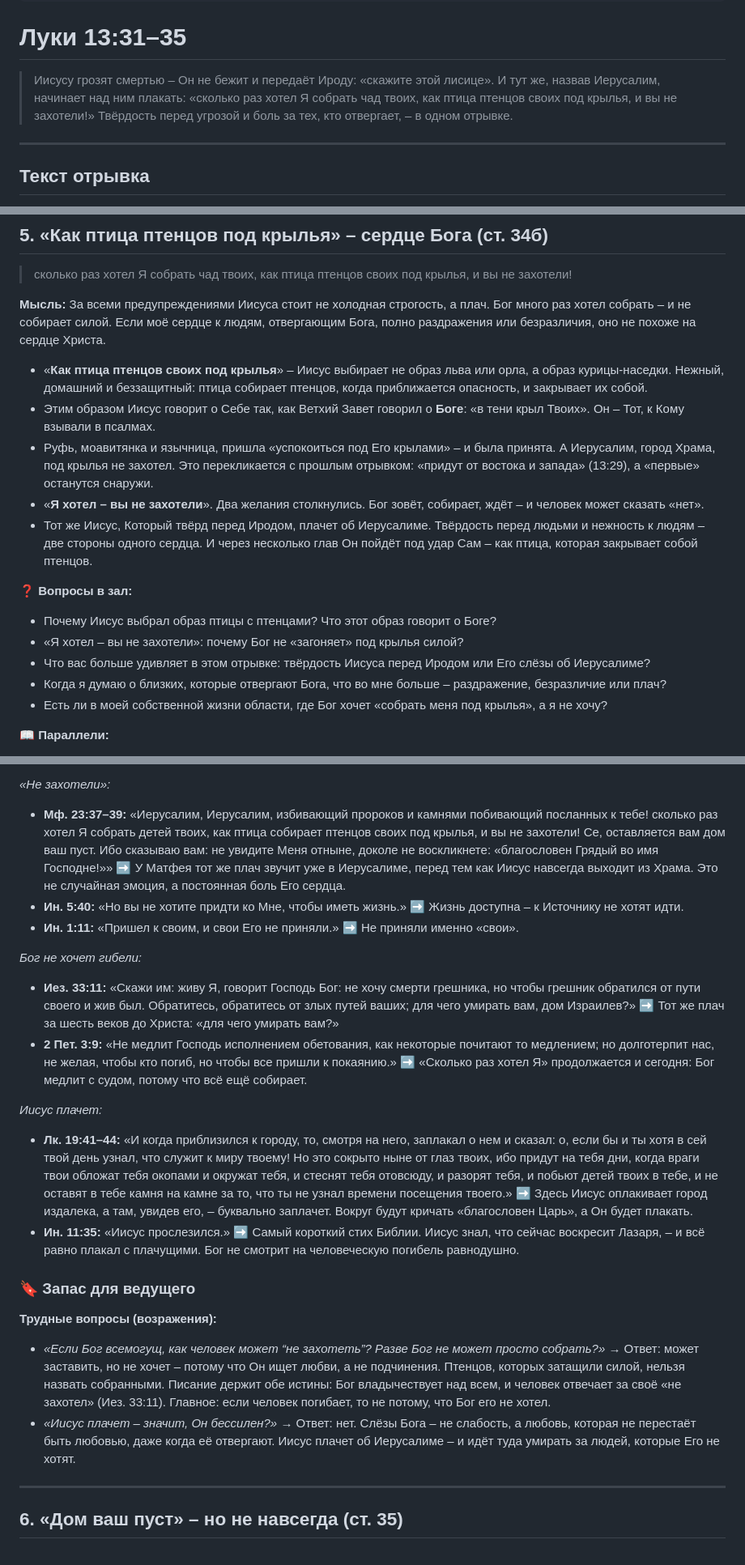
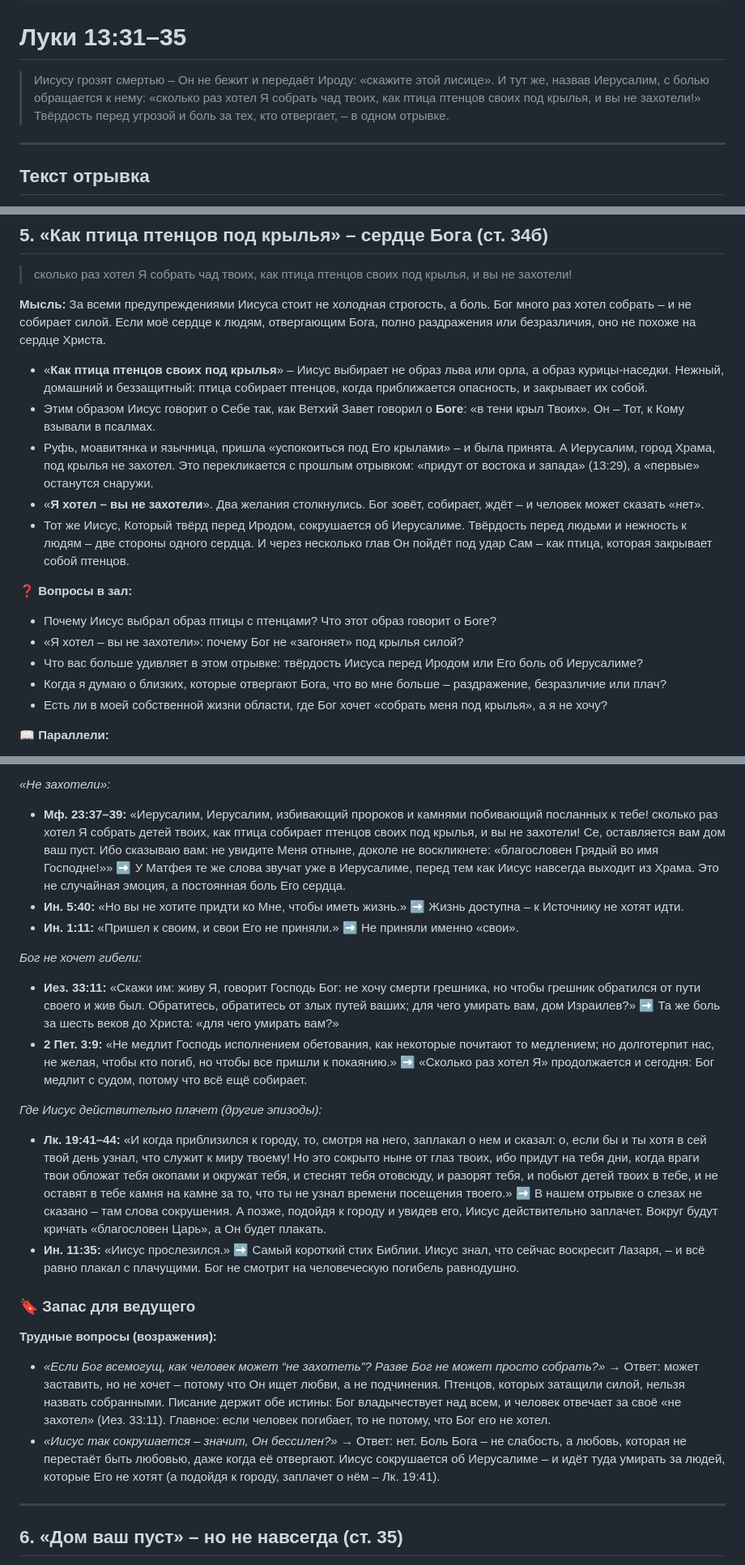
Before and after one commit to dik-garri/mol, a Markdown page: luki/Луки-13_31-35.md, 3 parts joined by grey strips. Shown at 81% size. Rendered like a GitHub page.

Commit message:
Луки 13:31–35: убраны «слёзы» Иисуса в ст. 34–35 – в тексте их нет; слёзы только в Лк. 19:41 и Ин. 11:35
Co-Authored-By: Claude Opus 5.5 (1M context) <noreply@anthropic.com>

```diff
--- a/luki/Луки-13_31-35.md
+++ b/luki/Луки-13_31-35.md
@@ -6,7 +6,7 @@ tags: ["Лк. 13", "Ирод", "лисица", "страх перед людьм
 ---
 
 # Луки 13:31–35
-> Иисусу грозят смертью – Он не бежит и передаёт Ироду: «скажите этой лисице». И тут же, назвав Иерусалим, начинает над ним плакать: «сколько раз хотел Я собрать чад твоих, как птица птенцов своих под крылья, и вы не захотели!» Твёрдость перед угрозой и боль за тех, кто отвергает, – в одном отрывке.
+> Иисусу грозят смертью – Он не бежит и передаёт Ироду: «скажите этой лисице». И тут же, назвав Иерусалим, с болью обращается к нему: «сколько раз хотел Я собрать чад твоих, как птица птенцов своих под крылья, и вы не захотели!» Твёрдость перед угрозой и боль за тех, кто отвергает, – в одном отрывке.
 
 ---
 
@@ -157,18 +157,18 @@ tags: ["Лк. 13", "Ирод", "лисица", "страх перед людьм
 
 > сколько раз хотел Я собрать чад твоих, как птица птенцов своих под крылья, и вы не захотели!
 
-**Мысль:** За всеми предупреждениями Иисуса стоит не холодная строгость, а плач. Бог много раз хотел собрать – и не собирает силой. Если моё сердце к людям, отвергающим Бога, полно раздражения или безразличия, оно не похоже на сердце Христа.
+**Мысль:** За всеми предупреждениями Иисуса стоит не холодная строгость, а боль. Бог много раз хотел собрать – и не собирает силой. Если моё сердце к людям, отвергающим Бога, полно раздражения или безразличия, оно не похоже на сердце Христа.
 
 - «**Как птица птенцов своих под крылья**» – Иисус выбирает не образ льва или орла, а образ курицы-наседки. Нежный, домашний и беззащитный: птица собирает птенцов, когда приближается опасность, и закрывает их собой.
 - Этим образом Иисус говорит о Себе так, как Ветхий Завет говорил о **Боге**: «в тени крыл Твоих». Он – Тот, к Кому взывали в псалмах.
 - Руфь, моавитянка и язычница, пришла «успокоиться под Его крылами» – и была принята. А Иерусалим, город Храма, под крылья не захотел. Это перекликается с прошлым отрывком: «придут от востока и запада» (13:29), а «первые» останутся снаружи.
 - «**Я хотел – вы не захотели**». Два желания столкнулись. Бог зовёт, собирает, ждёт – и человек может сказать «нет».
-- Тот же Иисус, Который твёрд перед Иродом, плачет об Иерусалиме. Твёрдость перед людьми и нежность к людям – две стороны одного сердца. И через несколько глав Он пойдёт под удар Сам – как птица, которая закрывает собой птенцов.
+- Тот же Иисус, Который твёрд перед Иродом, сокрушается об Иерусалиме. Твёрдость перед людьми и нежность к людям – две стороны одного сердца. И через несколько глав Он пойдёт под удар Сам – как птица, которая закрывает собой птенцов.
 
 ❓ **Вопросы в зал:**
 - Почему Иисус выбрал образ птицы с птенцами? Что этот образ говорит о Боге?
 - «Я хотел – вы не захотели»: почему Бог не «загоняет» под крылья силой?
-- Что вас больше удивляет в этом отрывке: твёрдость Иисуса перед Иродом или Его слёзы об Иерусалиме?
+- Что вас больше удивляет в этом отрывке: твёрдость Иисуса перед Иродом или Его боль об Иерусалиме?
 - Когда я думаю о близких, которые отвергают Бога, что во мне больше – раздражение, безразличие или плач?
 - Есть ли в моей собственной жизни области, где Бог хочет «собрать меня под крылья», а я не хочу?
 
@@ -183,23 +183,23 @@ tags: ["Лк. 13", "Ирод", "лисица", "страх перед людьм
 - **Пс. 90:4:** «перьями Своими осенит тебя, и под крыльями Его будешь безопасен; щит и ограждение – истина Его.» ➡ Под крыльями – безопасность. Всё это Иисус предлагает Иерусалиму – и слышит «нет».
 
 *«Не захотели»:*
-- **Мф. 23:37–39:** «Иерусалим, Иерусалим, избивающий пророков и камнями побивающий посланных к тебе! сколько раз хотел Я собрать детей твоих, как птица собирает птенцов своих под крылья, и вы не захотели! Се, оставляется вам дом ваш пуст. Ибо сказываю вам: не увидите Меня отныне, доколе не воскликнете: «благословен Грядый во имя Господне!»» ➡ У Матфея тот же плач звучит уже в Иерусалиме, перед тем как Иисус навсегда выходит из Храма. Это не случайная эмоция, а постоянная боль Его сердца.
+- **Мф. 23:37–39:** «Иерусалим, Иерусалим, избивающий пророков и камнями побивающий посланных к тебе! сколько раз хотел Я собрать детей твоих, как птица собирает птенцов своих под крылья, и вы не захотели! Се, оставляется вам дом ваш пуст. Ибо сказываю вам: не увидите Меня отныне, доколе не воскликнете: «благословен Грядый во имя Господне!»» ➡ У Матфея те же слова звучат уже в Иерусалиме, перед тем как Иисус навсегда выходит из Храма. Это не случайная эмоция, а постоянная боль Его сердца.
 - **Ин. 5:40:** «Но вы не хотите придти ко Мне, чтобы иметь жизнь.» ➡ Жизнь доступна – к Источнику не хотят идти.
 - **Ин. 1:11:** «Пришел к своим, и свои Его не приняли.» ➡ Не приняли именно «свои».
 
 *Бог не хочет гибели:*
-- **Иез. 33:11:** «Скажи им: живу Я, говорит Господь Бог: не хочу смерти грешника, но чтобы грешник обратился от пути своего и жив был. Обратитесь, обратитесь от злых путей ваших; для чего умирать вам, дом Израилев?» ➡ Тот же плач за шесть веков до Христа: «для чего умирать вам?»
+- **Иез. 33:11:** «Скажи им: живу Я, говорит Господь Бог: не хочу смерти грешника, но чтобы грешник обратился от пути своего и жив был. Обратитесь, обратитесь от злых путей ваших; для чего умирать вам, дом Израилев?» ➡ Та же боль за шесть веков до Христа: «для чего умирать вам?»
 - **2 Пет. 3:9:** «Не медлит Господь исполнением обетования, как некоторые почитают то медлением; но долготерпит нас, не желая, чтобы кто погиб, но чтобы все пришли к покаянию.» ➡ «Сколько раз хотел Я» продолжается и сегодня: Бог медлит с судом, потому что всё ещё собирает.
 
-*Иисус плачет:*
-- **Лк. 19:41–44:** «И когда приблизился к городу, то, смотря на него, заплакал о нем и сказал: о, если бы и ты хотя в сей твой день узнал, что служит к миру твоему! Но это сокрыто ныне от глаз твоих, ибо придут на тебя дни, когда враги твои обложат тебя окопами и окружат тебя, и стеснят тебя отовсюду, и разорят тебя, и побьют детей твоих в тебе, и не оставят в тебе камня на камне за то, что ты не узнал времени посещения твоего.» ➡ Здесь Иисус оплакивает город издалека, а там, увидев его, – буквально заплачет. Вокруг будут кричать «благословен Царь», а Он будет плакать.
+*Где Иисус действительно плачет (другие эпизоды):*
+- **Лк. 19:41–44:** «И когда приблизился к городу, то, смотря на него, заплакал о нем и сказал: о, если бы и ты хотя в сей твой день узнал, что служит к миру твоему! Но это сокрыто ныне от глаз твоих, ибо придут на тебя дни, когда враги твои обложат тебя окопами и окружат тебя, и стеснят тебя отовсюду, и разорят тебя, и побьют детей твоих в тебе, и не оставят в тебе камня на камне за то, что ты не узнал времени посещения твоего.» ➡ В нашем отрывке о слезах не сказано – там слова сокрушения. А позже, подойдя к городу и увидев его, Иисус действительно заплачет. Вокруг будут кричать «благословен Царь», а Он будет плакать.
 - **Ин. 11:35:** «Иисус прослезился.» ➡ Самый короткий стих Библии. Иисус знал, что сейчас воскресит Лазаря, – и всё равно плакал с плачущими. Бог не смотрит на человеческую погибель равнодушно.
 
 ### 🔖 Запас для ведущего
 
 **Трудные вопросы (возражения):**
 - *«Если Бог всемогущ, как человек может “не захотеть”? Разве Бог не может просто собрать?»* → Ответ: может заставить, но не хочет – потому что Он ищет любви, а не подчинения. Птенцов, которых затащили силой, нельзя назвать собранными. Писание держит обе истины: Бог владычествует над всем, и человек отвечает за своё «не захотел» (Иез. 33:11). Главное: если человек погибает, то не потому, что Бог его не хотел.
-- *«Иисус плачет – значит, Он бессилен?»* → Ответ: нет. Слёзы Бога – не слабость, а любовь, которая не перестаёт быть любовью, даже когда её отвергают. Иисус плачет об Иерусалиме – и идёт туда умирать за людей, которые Его не хотят.
+- *«Иисус так сокрушается – значит, Он бессилен?»* → Ответ: нет. Боль Бога – не слабость, а любовь, которая не перестаёт быть любовью, даже когда её отвергают. Иисус сокрушается об Иерусалиме – и идёт туда умирать за людей, которые Его не хотят (а подойдя к городу, заплачет о нём – Лк. 19:41).
 
 ---
 
```
Also changed, not shown: other parts of luki/Луки-13_31-35.md (+5 -5 lines).
